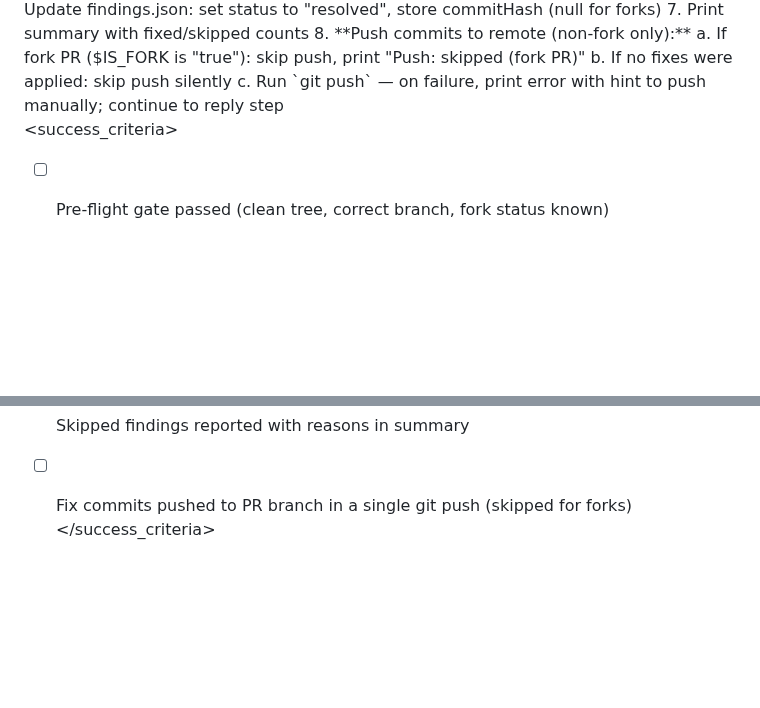
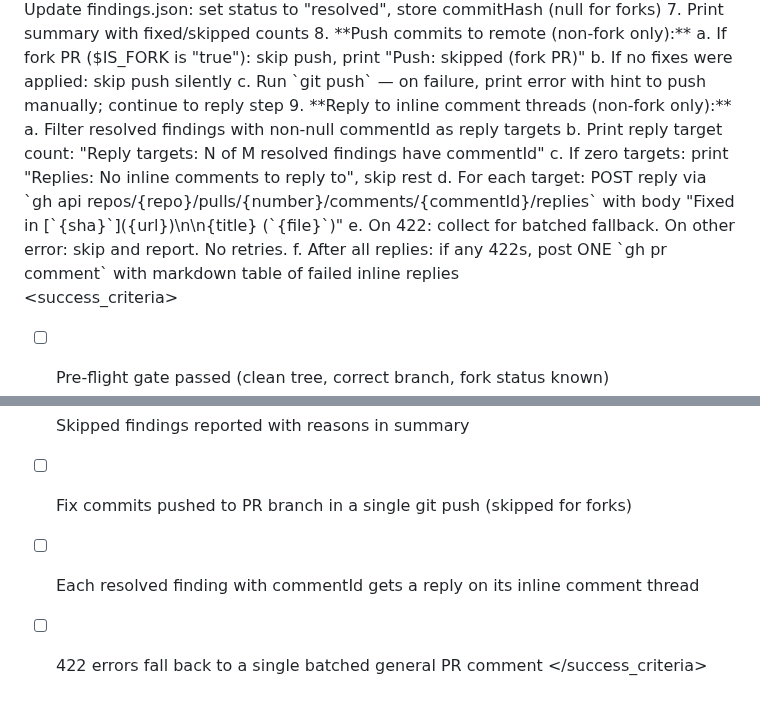
Before and after one commit to ManuelAl3/pr-review-agent, a Markdown page: commands/pr-review/fix.md, 2 parts joined by grey strips. Rendered like a GitHub page; blank space fills up the shorter version.

Commit message:
feat(05-02): update fix.md with reply step in process and success criteria
- Add step 9: Reply to inline comment threads (non-fork only) with gh api
- Includes 422 collection and gh pr comment fallback
- Success criteria: inline comment thread reply, batched general PR comment fallback

```diff
--- a/commands/pr-review/fix.md
+++ b/commands/pr-review/fix.md
@@ -68,6 +68,13 @@ tell the user to run `/pr-review:review <pr-url>` first.
    a. If fork PR ($IS_FORK is "true"): skip push, print "Push: skipped (fork PR)"
    b. If no fixes were applied: skip push silently
    c. Run `git push` — on failure, print error with hint to push manually; continue to reply step
+9. **Reply to inline comment threads (non-fork only):**
+   a. Filter resolved findings with non-null commentId as reply targets
+   b. Print reply target count: "Reply targets: N of M resolved findings have commentId"
+   c. If zero targets: print "Replies: No inline comments to reply to", skip rest
+   d. For each target: POST reply via `gh api repos/{repo}/pulls/{number}/comments/{commentId}/replies` with body "Fixed in [`{sha}`]({url})\n\n{title} (`{file}`)"
+   e. On 422: collect for batched fallback. On other error: skip and report. No retries.
+   f. After all replies: if any 422s, post ONE `gh pr comment` with markdown table of failed inline replies
 </process>
 
 <success_criteria>
@@ -84,4 +91,6 @@ tell the user to run `/pr-review:review <pr-url>` first.
 - [ ] Re-runs skip already-resolved findings without duplicate commits
 - [ ] Skipped findings reported with reasons in summary
 - [ ] Fix commits pushed to PR branch in a single git push (skipped for forks)
+- [ ] Each resolved finding with commentId gets a reply on its inline comment thread
+- [ ] 422 errors fall back to a single batched general PR comment
 </success_criteria>
```
